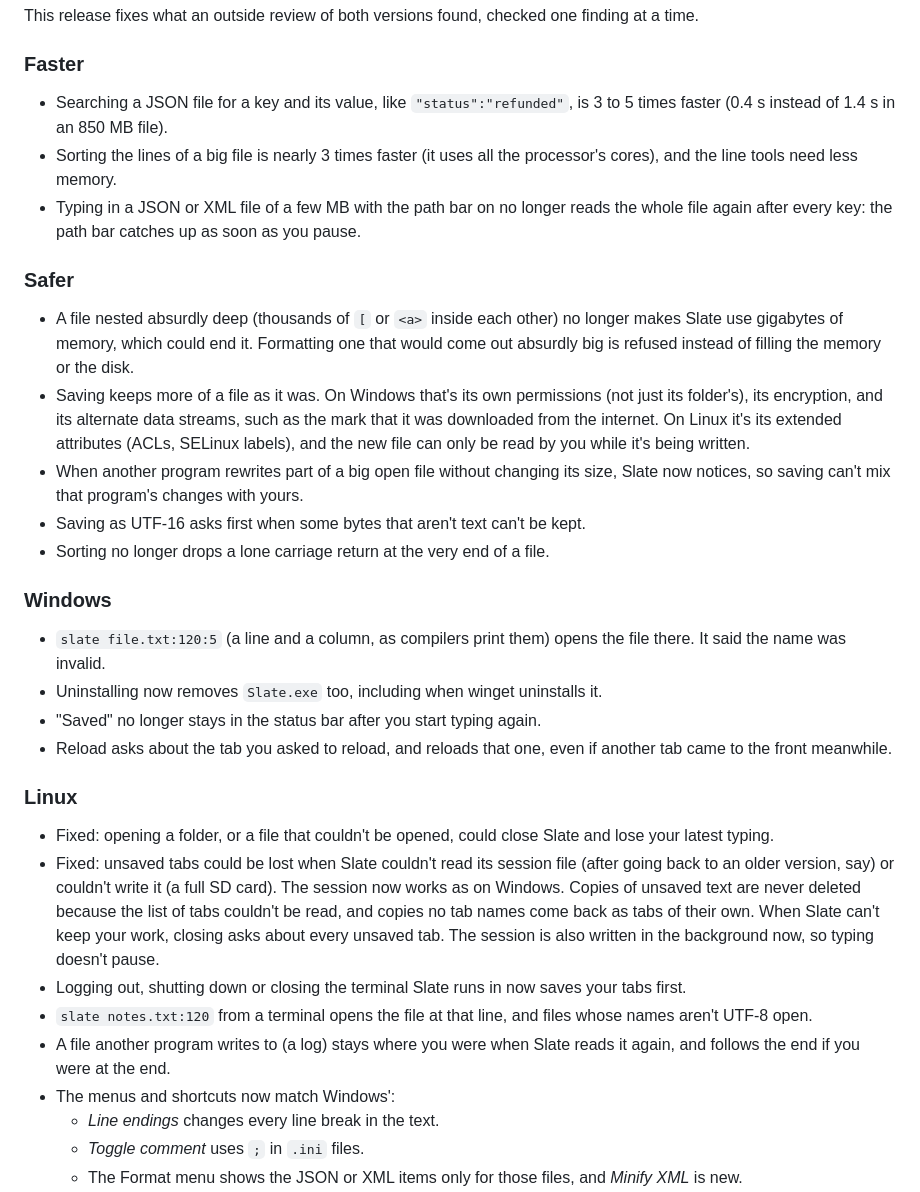
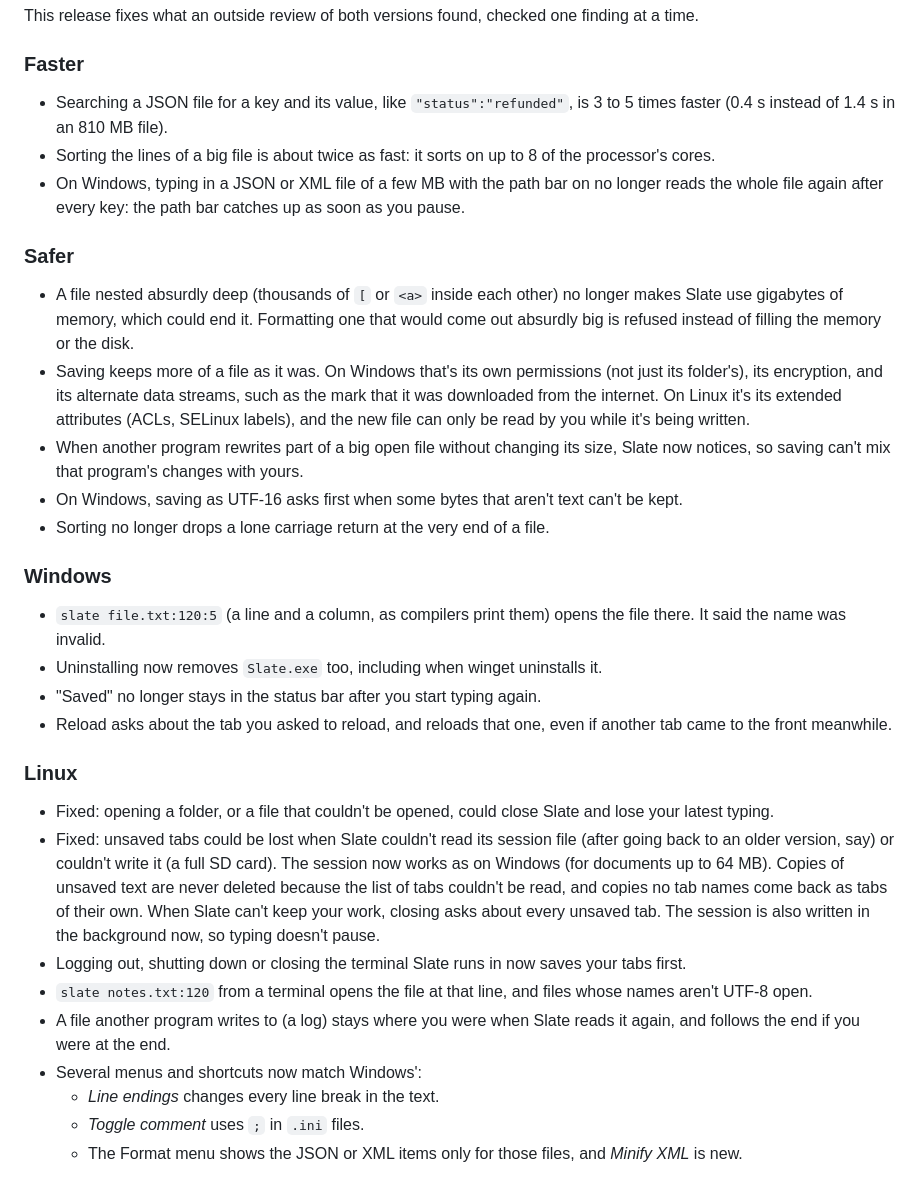
Before and after one commit to jamesccupps/Slate, a Markdown page: docs/release-notes-0.9.0.md, the part around the change. Rendered like a GitHub page.

Commit message:
Release notes 0.9.0: what was measured (sorting about twice as fast, on up to 8 cores; one unit for the 810 MB file), and which items are Windows' only
As the outside recheck of 0.9.1 found (N-D2). The published release's text gets the same.

Co-Authored-By: Claude Opus 5.5 <noreply@anthropic.com>

```diff
--- a/docs/release-notes-0.9.0.md
+++ b/docs/release-notes-0.9.0.md
@@ -5,15 +5,15 @@
 This release fixes what an outside review of both versions found, checked one finding at a time.
 
 ### Faster
-- Searching a JSON file for a key and its value, like `"status":"refunded"`, is 3 to 5 times faster (0.4 s instead of 1.4 s in an 850 MB file).
-- Sorting the lines of a big file is nearly 3 times faster (it uses all the processor's cores), and the line tools need less memory.
-- Typing in a JSON or XML file of a few MB with the path bar on no longer reads the whole file again after every key: the path bar catches up as soon as you pause.
+- Searching a JSON file for a key and its value, like `"status":"refunded"`, is 3 to 5 times faster (0.4 s instead of 1.4 s in an 810 MB file).
+- Sorting the lines of a big file is about twice as fast: it sorts on up to 8 of the processor's cores.
+- On Windows, typing in a JSON or XML file of a few MB with the path bar on no longer reads the whole file again after every key: the path bar catches up as soon as you pause.
 
 ### Safer
 - A file nested absurdly deep (thousands of `[` or `<a>` inside each other) no longer makes Slate use gigabytes of memory, which could end it. Formatting one that would come out absurdly big is refused instead of filling the memory or the disk.
 - Saving keeps more of a file as it was. On Windows that's its own permissions (not just its folder's), its encryption, and its alternate data streams, such as the mark that it was downloaded from the internet. On Linux it's its extended attributes (ACLs, SELinux labels), and the new file can only be read by you while it's being written.
 - When another program rewrites part of a big open file without changing its size, Slate now notices, so saving can't mix that program's changes with yours.
-- Saving as UTF-16 asks first when some bytes that aren't text can't be kept.
+- On Windows, saving as UTF-16 asks first when some bytes that aren't text can't be kept.
 - Sorting no longer drops a lone carriage return at the very end of a file.
 
 ### Windows
@@ -24,11 +24,11 @@ This release fixes what an outside review of both versions found, checked one fi
 
 ### Linux
 - Fixed: opening a folder, or a file that couldn't be opened, could close Slate and lose your latest typing.
-- Fixed: unsaved tabs could be lost when Slate couldn't read its session file (after going back to an older version, say) or couldn't write it (a full SD card). The session now works as on Windows. Copies of unsaved text are never deleted because the list of tabs couldn't be read, and copies no tab names come back as tabs of their own. When Slate can't keep your work, closing asks about every unsaved tab. The session is also written in the background now, so typing doesn't pause.
+- Fixed: unsaved tabs could be lost when Slate couldn't read its session file (after going back to an older version, say) or couldn't write it (a full SD card). The session now works as on Windows (for documents up to 64 MB). Copies of unsaved text are never deleted because the list of tabs couldn't be read, and copies no tab names come back as tabs of their own. When Slate can't keep your work, closing asks about every unsaved tab. The session is also written in the background now, so typing doesn't pause.
 - Logging out, shutting down or closing the terminal Slate runs in now saves your tabs first.
 - `slate notes.txt:120` from a terminal opens the file at that line, and files whose names aren't UTF-8 open.
 - A file another program writes to (a log) stays where you were when Slate reads it again, and follows the end if you were at the end.
-- The menus and shortcuts now match Windows':
+- Several menus and shortcuts now match Windows':
   - *Line endings* changes every line break in the text.
   - *Toggle comment* uses `;` in `.ini` files.
   - The Format menu shows the JSON or XML items only for those files, and *Minify XML* is new.
```
